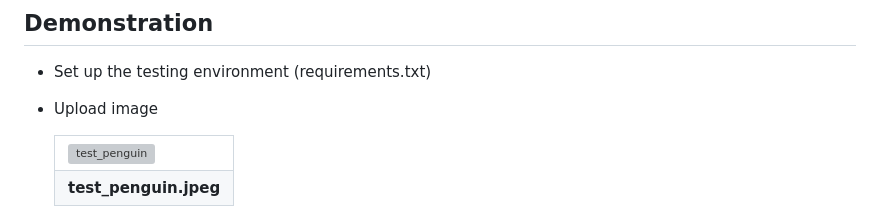
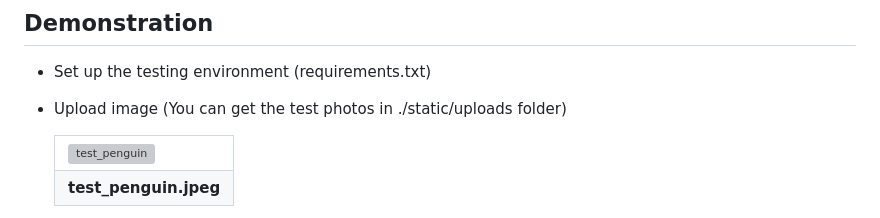
Before and after one commit to cyl0424/Information_Security_Project, a Markdown page: README.md, the part around the change printed below. Rendered like a GitHub page; grey boxes are pictures that could not be loaded.

```diff
--- a/README.md
+++ b/README.md
@@ -89,7 +89,7 @@ Once the application is running, open your browser and go to `http://127.0.0.1:5
 
 ## Demonstration
 - Set up the testing environment (requirements.txt)
-- Upload image
+- Upload image (You can get the test photos in ./static/uploads folder)
   <table>
     <tr>
       <td style="text-align: center;">
```
Also changed, not shown: other parts of README.md (+2 -0 lines).
